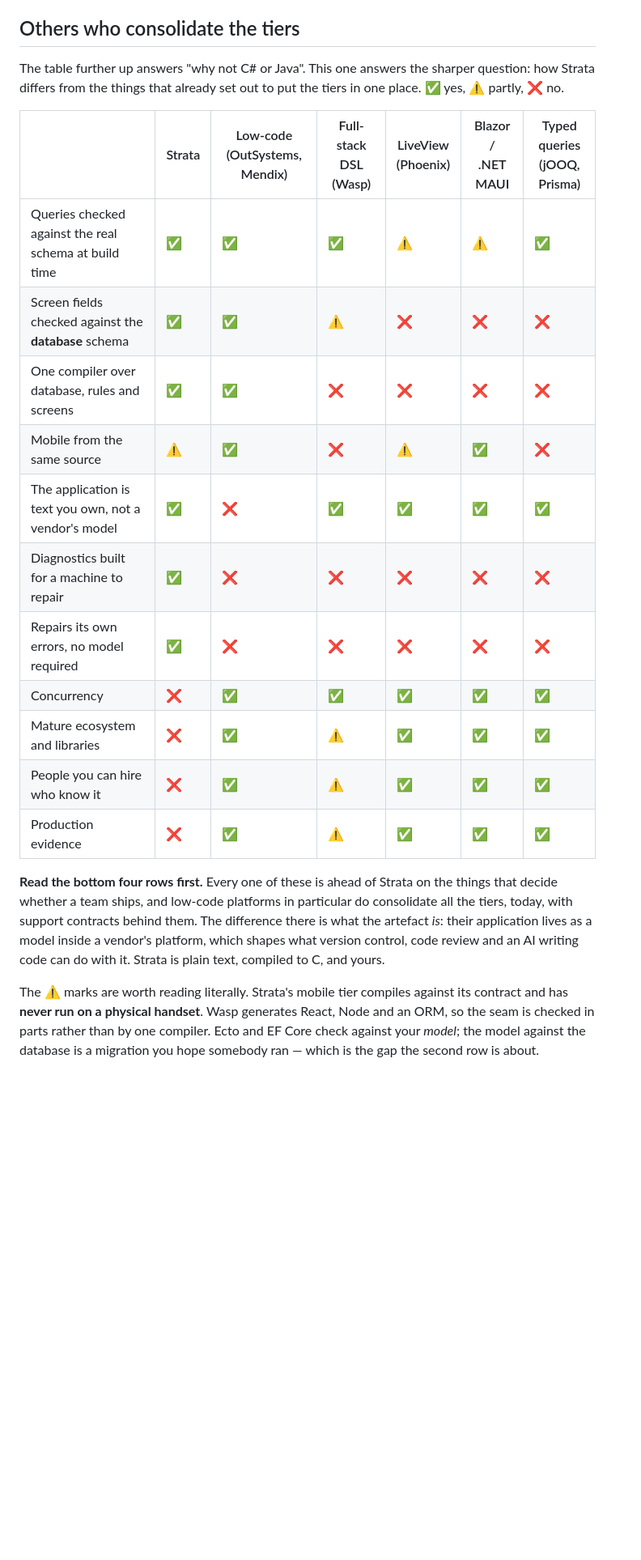
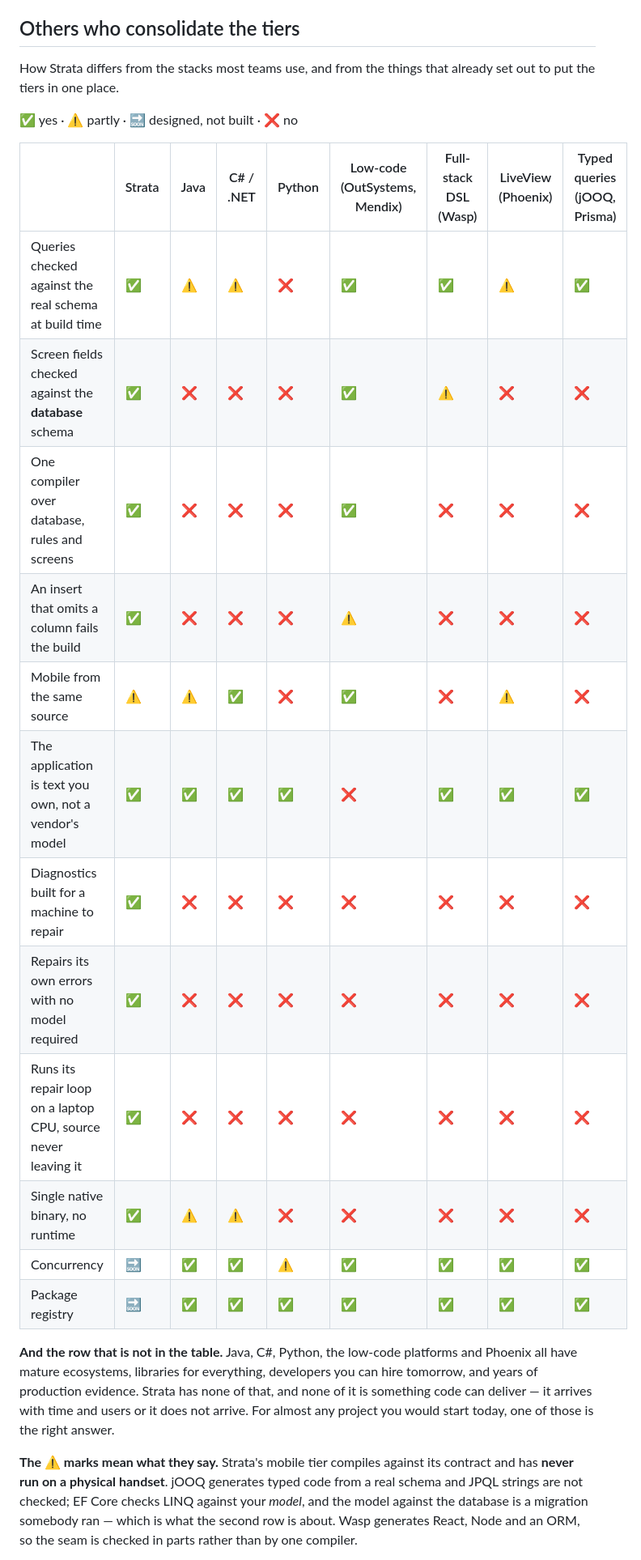
Before and after one commit to prabathkumar/strata-core, a Markdown page: README.md, the part around one of its changes. Shown at 81% size. GitHub-like rendering; blank space fills up the shorter version.

Commit message:
Java, C# and Python in the comparison, and a mark for what is designed
The consolidation table compared Strata to the platforms that set out to do
the same thing, and left out the three languages an enterprise actually has.
They are columns now, and they win rows Strata does not.

A fourth mark joins the set: 🔜, designed but not built. Concurrency and a
package registry are real design work with nothing behind them yet, and a
cross read as though they had been ruled out rather than scheduled. The
section says plainly that a 🔜 is a promise rather than a fact.

Three rows came out of the grid instead of being marked: ecosystem, people you
can hire, and production evidence. They are not features and no amount of
code delivers them -- they arrive with time and users or they do not arrive.
Marking them "planned" would have been a claim about the future, and a
developer who reads "ecosystem: coming soon" stops believing the rows where
Strata is genuinely ahead. They are now one paragraph under the table, saying
that for almost any project somebody would start today, Java, C# or a low-code
platform is the right answer.

Four rows added while the table was open, because they are true and were
missing: an insert that omits a column fails the build, a repair loop that
runs on a laptop CPU with the source never leaving it, a single native binary,
and the registry row above.

Co-Authored-By: Claude Opus 5 <noreply@anthropic.com>
Claude-Session: https://claude.ai/code/session_01X3nmaR2hFnsQCpRArDZ78C

```diff
--- a/README.md
+++ b/README.md
@@ -249,35 +249,37 @@ a real question, and for most teams today the answer is no.
 
 ## Others who consolidate the tiers
 
-The table further up answers "why not C# or Java". This one answers the
-sharper question: how Strata differs from the things that already set out to
-put the tiers in one place. ✅ yes, ⚠️ partly, ❌ no.
+How Strata differs from the stacks most teams use, and from the things that
+already set out to put the tiers in one place.
 
-| | Strata | Low-code<br>(OutSystems, Mendix) | Full-stack DSL<br>(Wasp) | LiveView<br>(Phoenix) | Blazor /<br>.NET MAUI | Typed queries<br>(jOOQ, Prisma) |
-|---|---|---|---|---|---|---|
-| Queries checked against the real schema at build time | ✅ | ✅ | ✅ | ⚠️ | ⚠️ | ✅ |
-| Screen fields checked against the **database** schema | ✅ | ✅ | ⚠️ | ❌ | ❌ | ❌ |
-| One compiler over database, rules and screens | ✅ | ✅ | ❌ | ❌ | ❌ | ❌ |
-| Mobile from the same source | ⚠️ | ✅ | ❌ | ⚠️ | ✅ | ❌ |
-| The application is text you own, not a vendor's model | ✅ | ❌ | ✅ | ✅ | ✅ | ✅ |
-| Diagnostics built for a machine to repair | ✅ | ❌ | ❌ | ❌ | ❌ | ❌ |
-| Repairs its own errors, no model required | ✅ | ❌ | ❌ | ❌ | ❌ | ❌ |
-| Concurrency | ❌ | ✅ | ✅ | ✅ | ✅ | ✅ |
-| Mature ecosystem and libraries | ❌ | ✅ | ⚠️ | ✅ | ✅ | ✅ |
-| People you can hire who know it | ❌ | ✅ | ⚠️ | ✅ | ✅ | ✅ |
-| Production evidence | ❌ | ✅ | ⚠️ | ✅ | ✅ | ✅ |
+✅ yes · ⚠️ partly · 🔜 designed, not built · ❌ no
 
-**Read the bottom four rows first.** Every one of these is ahead of Strata on
-the things that decide whether a team ships, and low-code platforms in
-particular do consolidate all the tiers, today, with support contracts behind
-them. The difference there is what the artefact *is*: their application lives
-as a model inside a vendor's platform, which shapes what version control, code
-review and an AI writing code can do with it. Strata is plain text, compiled
-to C, and yours.
+| | Strata | Java | C# / .NET | Python | Low-code<br>(OutSystems,<br>Mendix) | Full-stack DSL<br>(Wasp) | LiveView<br>(Phoenix) | Typed queries<br>(jOOQ, Prisma) |
+|---|---|---|---|---|---|---|---|---|
+| Queries checked against the real schema at build time | ✅ | ⚠️ | ⚠️ | ❌ | ✅ | ✅ | ⚠️ | ✅ |
+| Screen fields checked against the **database** schema | ✅ | ❌ | ❌ | ❌ | ✅ | ⚠️ | ❌ | ❌ |
+| One compiler over database, rules and screens | ✅ | ❌ | ❌ | ❌ | ✅ | ❌ | ❌ | ❌ |
+| An insert that omits a column fails the build | ✅ | ❌ | ❌ | ❌ | ⚠️ | ❌ | ❌ | ❌ |
+| Mobile from the same source | ⚠️ | ⚠️ | ✅ | ❌ | ✅ | ❌ | ⚠️ | ❌ |
+| The application is text you own, not a vendor's model | ✅ | ✅ | ✅ | ✅ | ❌ | ✅ | ✅ | ✅ |
+| Diagnostics built for a machine to repair | ✅ | ❌ | ❌ | ❌ | ❌ | ❌ | ❌ | ❌ |
+| Repairs its own errors with no model required | ✅ | ❌ | ❌ | ❌ | ❌ | ❌ | ❌ | ❌ |
+| Runs its repair loop on a laptop CPU, source never leaving it | ✅ | ❌ | ❌ | ❌ | ❌ | ❌ | ❌ | ❌ |
+| Single native binary, no runtime | ✅ | ⚠️ | ⚠️ | ❌ | ❌ | ❌ | ❌ | ❌ |
+| Concurrency | 🔜 | ✅ | ✅ | ⚠️ | ✅ | ✅ | ✅ | ✅ |
+| Package registry | 🔜 | ✅ | ✅ | ✅ | ✅ | ✅ | ✅ | ✅ |
 
-The ⚠️ marks are worth reading literally. Strata's mobile tier compiles
-against its contract and has **never run on a physical handset**. Wasp
-generates React, Node and an ORM, so the seam is checked in parts rather than
-by one compiler. Ecto and EF Core check against your *model*; the model
-against the database is a migration you hope somebody ran — which is the gap
-the second row is about.
+**And the row that is not in the table.** Java, C#, Python, the low-code
+platforms and Phoenix all have mature ecosystems, libraries for everything,
+developers you can hire tomorrow, and years of production evidence. Strata has
+none of that, and none of it is something code can deliver — it arrives with
+time and users or it does not arrive. For almost any project you would start
+today, one of those is the right answer.
+
+**The ⚠️ marks mean what they say.** Strata's mobile tier compiles against its
+contract and has **never run on a physical handset**. jOOQ generates typed
+code from a real schema and JPQL strings are not checked; EF Core checks LINQ
+against your *model*, and the model against the database is a migration
+somebody ran — which is what the second row is about. Wasp generates React,
+Node and an ORM, so the seam is checked in parts rather than by one compiler.
+
```
Also changed, not shown: other parts of README.md (+4 -3 lines).
